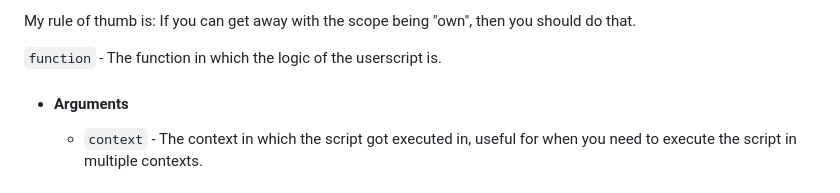
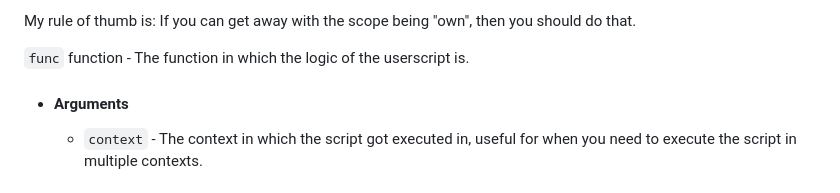
Before and after one commit to bababoi-2/DeezMod, a Markdown page: docs/creating_plugins.md, the part around the change. Drawn GitHub-style.

```diff
--- a/docs/creating_plugins.md
+++ b/docs/creating_plugins.md
@@ -46,7 +46,7 @@ For example: `context = ["main", "preload", "renderer"]  scope = ["own", "loader
 
 My rule of thumb is: If you can get away with the scope being "own", then you should do that.
 
-`function` - The function in which the logic of the userscript is.
+`func` function - The function in which the logic of the userscript is.
 - #### Arguments
     - `context` - The context in which the script got executed in, useful for when you need to execute the script in multiple contexts.
 
```
